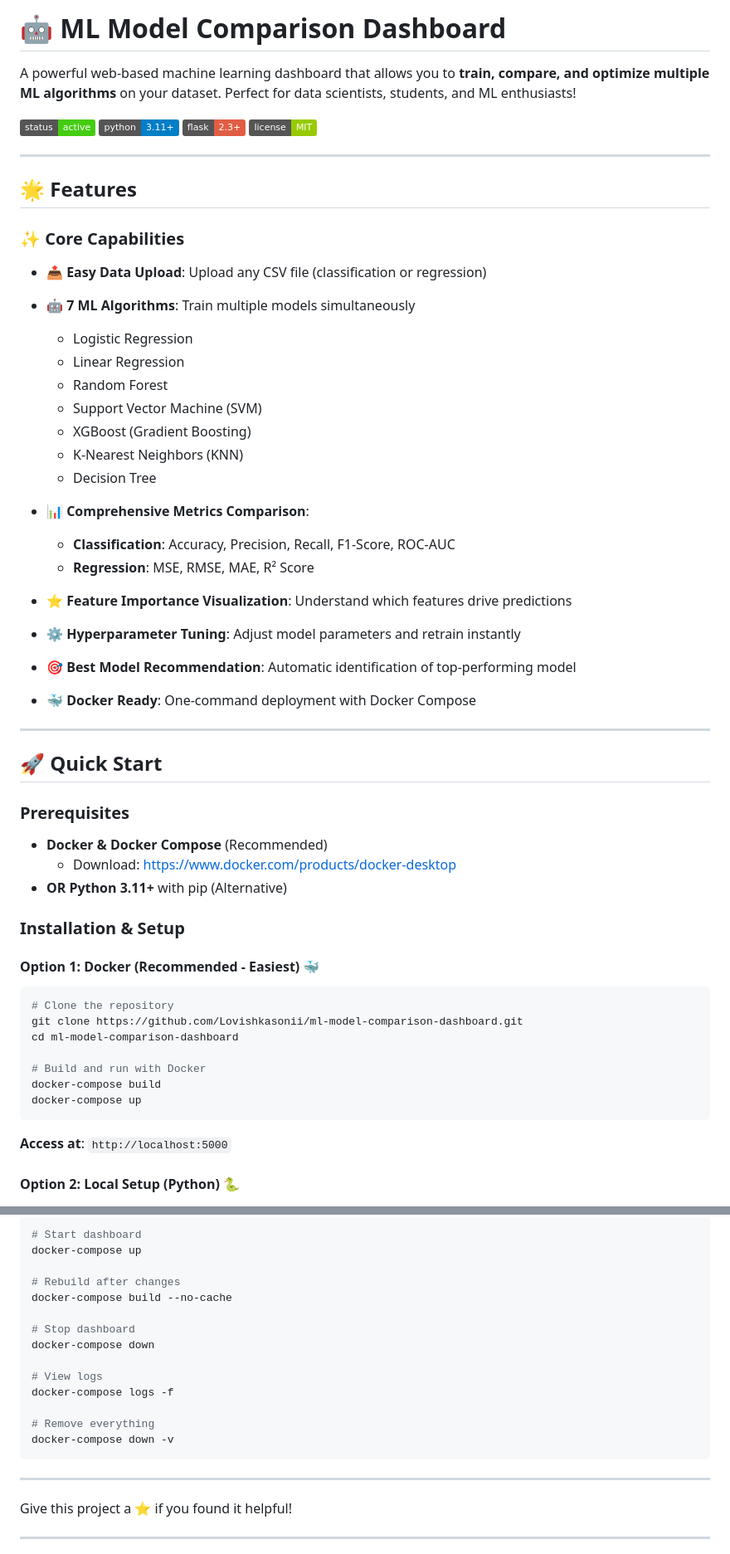
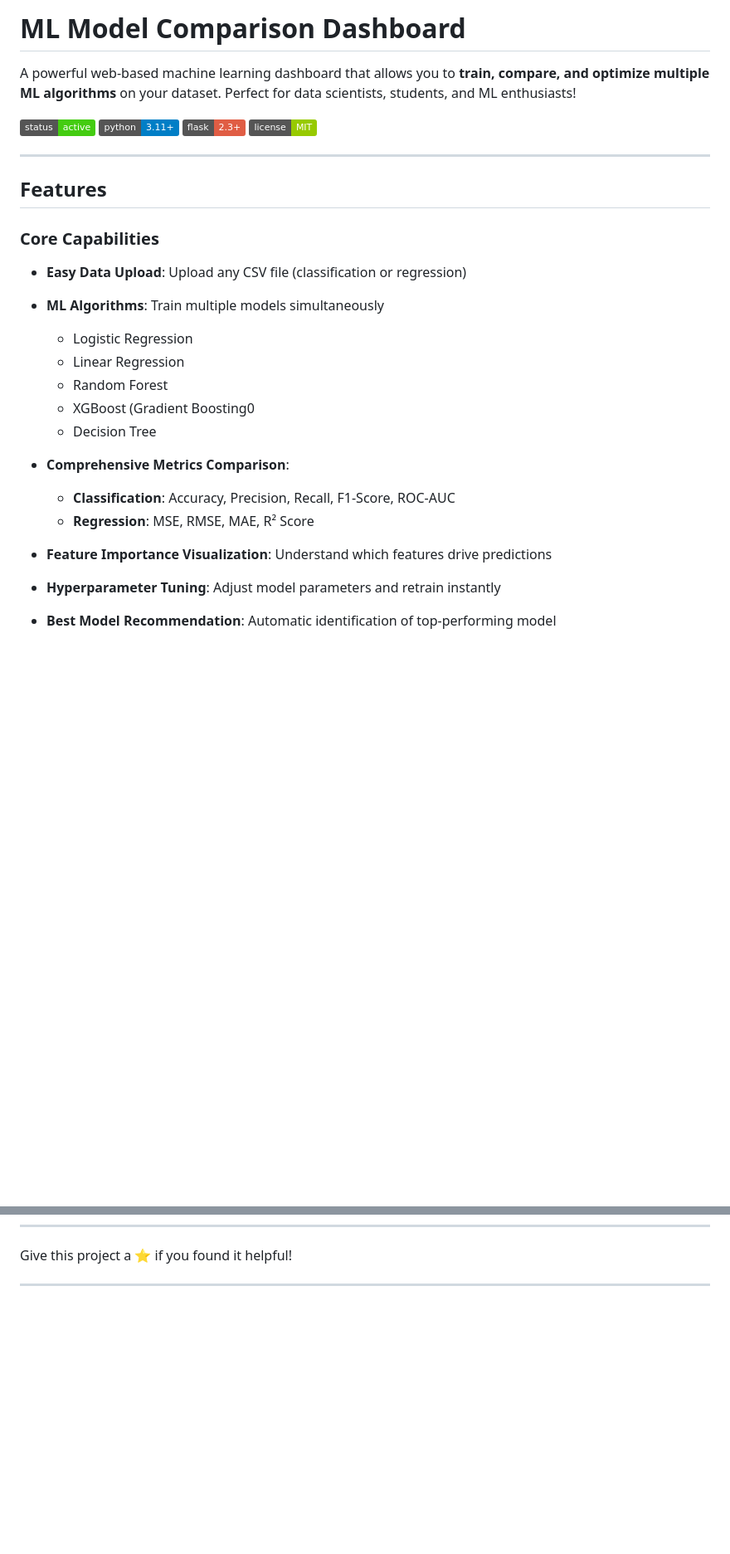
Before and after one commit to Lovishkasoni/ml-model-comparison-dashboard, a Markdown page: README.md, 2 parts joined by grey strips. Shown at 83% size. Drawn GitHub-style; badges without logos; blank space fills up the shorter version.

````diff
--- a/README.md
+++ b/README.md
@@ -1,4 +1,4 @@
-# 🤖 ML Model Comparison Dashboard
+#  ML Model Comparison Dashboard
 
 A powerful web-based machine learning dashboard that allows you to **train, compare, and optimize multiple ML algorithms** on your dataset. Perfect for data scientists, students, and ML enthusiasts!
 
@@ -9,54 +9,23 @@ A powerful web-based machine learning dashboard that allows you to **train, comp
 
 ---
 
-## 🌟 Features
+##  Features
 
-### ✨ Core Capabilities
+###  Core Capabilities
 
-- **📤 Easy Data Upload**: Upload any CSV file (classification or regression)
-- **🤖 7 ML Algorithms**: Train multiple models simultaneously
+- **Easy Data Upload**: Upload any CSV file (classification or regression)
+- **ML Algorithms**: Train multiple models simultaneously
   - Logistic Regression
   - Linear Regression
   - Random Forest
-  - Support Vector Machine (SVM)
-  - XGBoost (Gradient Boosting)
-  - K-Nearest Neighbors (KNN)
+  - XGBoost (Gradient Boosting0
   - Decision Tree
 
-- **📊 Comprehensive Metrics Comparison**:
+- **Comprehensive Metrics Comparison**:
   - **Classification**: Accuracy, Precision, Recall, F1-Score, ROC-AUC
   - **Regression**: MSE, RMSE, MAE, R² Score
 
-- **⭐ Feature Importance Visualization**: Understand which features drive predictions
-- **⚙️ Hyperparameter Tuning**: Adjust model parameters and retrain instantly
-- **🎯 Best Model Recommendation**: Automatic identification of top-performing model
-- **🐳 Docker Ready**: One-command deployment with Docker Compose
+- **Feature Importance Visualization**: Understand which features drive predictions
+- **Hyperparameter Tuning**: Adjust model parameters and retrain instantly
+- **Best Model Recommendation**: Automatic identification of top-performing model
 
----
-
-## 🚀 Quick Start
-
-### Prerequisites
-
-- **Docker & Docker Compose** (Recommended)
-  - Download: https://www.docker.com/products/docker-desktop
-- **OR Python 3.11+** with pip (Alternative)
-
-### Installation & Setup
-
-#### **Option 1: Docker (Recommended - Easiest)** 🐳
-
-```bash
-# Clone the repository
-git clone https://github.com/Lovishkasonii/ml-model-comparison-dashboard.git
-cd ml-model-comparison-dashboard
-
-# Build and run with Docker
-docker-compose build
-docker-compose up
-```
-
-**Access at**: `http://localhost:5000`
-
-#### **Option 2: Local Setup (Python)** 🐍
-
@@ -443,22 +264,3 @@ This project is licensed under the **MIT License** - see LICENSE file for detail
-```bash
-# Start dashboard
-docker-compose up
-
-# Rebuild after changes
-docker-compose build --no-cache
-
-# Stop dashboard
-docker-compose down
-
-# View logs
-docker-compose logs -f
-
-# Remove everything
-docker-compose down -v
-```
-
----
-
 
 Give this project a ⭐ if you found it helpful!
 
````
Also changed, not shown: other parts of README.md (+60 -208 lines).
